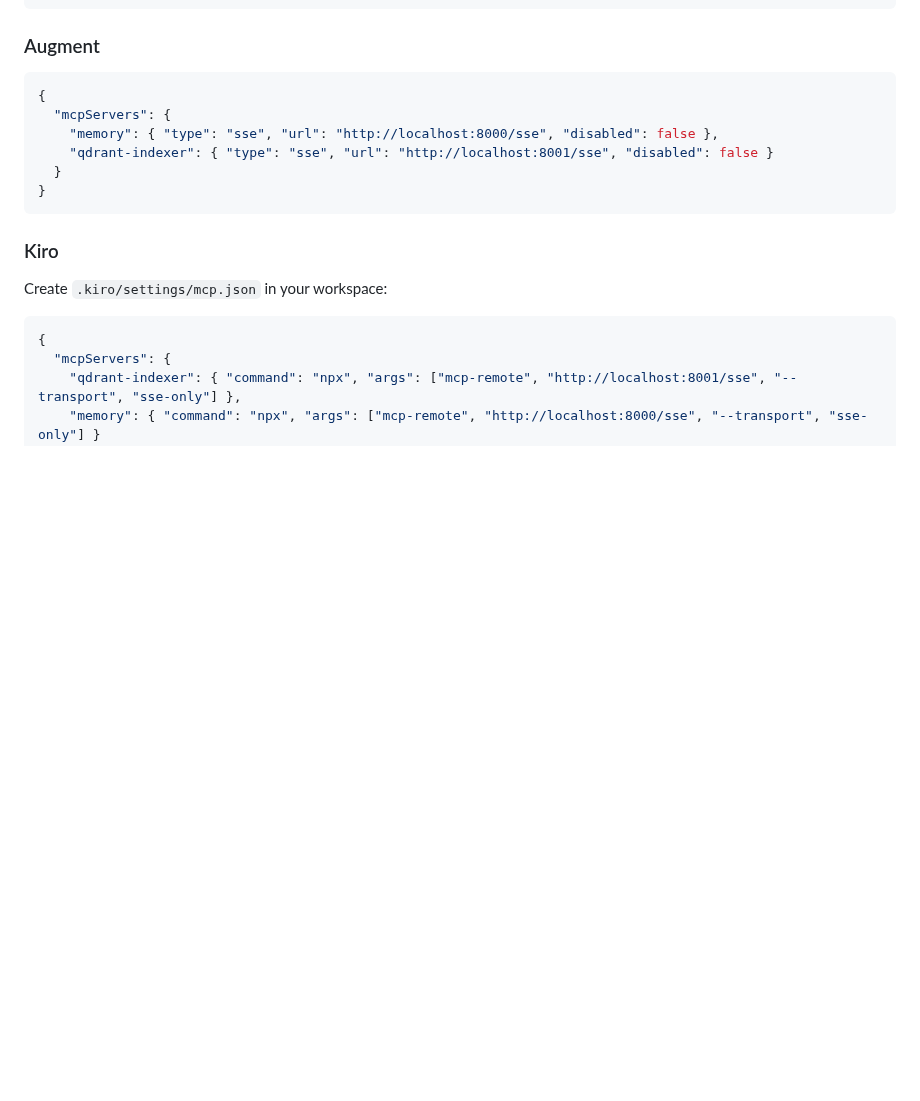
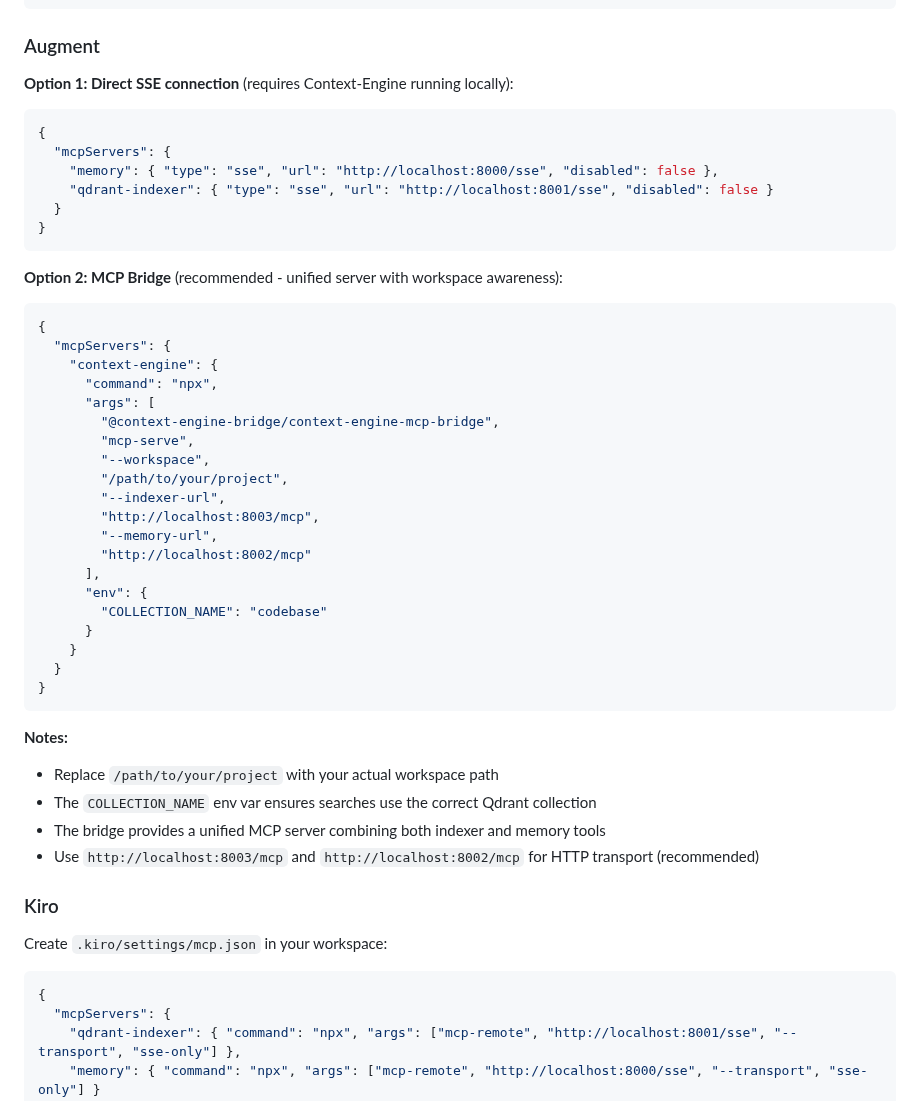
Before and after one commit to uptonking/power-context, a Markdown page: docs/IDE_CLIENTS.md, the part around one of its changes. Rendered like a GitHub page; blank space fills up the shorter version.

Commit message:
Update IDE client docs with MCP Bridge setup and troubleshooting
Adds instructions for configuring the MCP Bridge as a unified server with workspace awareness, including recommended environment variables and usage notes. Also introduces a troubleshooting section covering common issues with search results and collection configuration.

````diff
--- a/docs/IDE_CLIENTS.md
+++ b/docs/IDE_CLIENTS.md
@@ -87,6 +87,7 @@ Replace `localhost` with your server IP/hostname for remote setups.
 
 ### Augment
 
+**Option 1: Direct SSE connection** (requires Context-Engine running locally):
 ```json
 {
   "mcpServers": {
@@ -95,6 +96,36 @@ Replace `localhost` with your server IP/hostname for remote setups.
   }
 }
 ```
+
+**Option 2: MCP Bridge** (recommended - unified server with workspace awareness):
+```json
+{
+  "mcpServers": {
+    "context-engine": {
+      "command": "npx",
+      "args": [
+        "@context-engine-bridge/context-engine-mcp-bridge",
+        "mcp-serve",
+        "--workspace",
+        "/path/to/your/project",
+        "--indexer-url",
+        "http://localhost:8003/mcp",
+        "--memory-url",
+        "http://localhost:8002/mcp"
+      ],
+      "env": {
+        "COLLECTION_NAME": "codebase"
+      }
+    }
+  }
+}
+```
+
+**Notes:**
+- Replace `/path/to/your/project` with your actual workspace path
+- The `COLLECTION_NAME` env var ensures searches use the correct Qdrant collection
+- The bridge provides a unified MCP server combining both indexer and memory tools
+- Use `http://localhost:8003/mcp` and `http://localhost:8002/mcp` for HTTP transport (recommended)
 
 ### Kiro
 
````
Also changed, not shown: other parts of docs/IDE_CLIENTS.md (+28 -0 lines).
